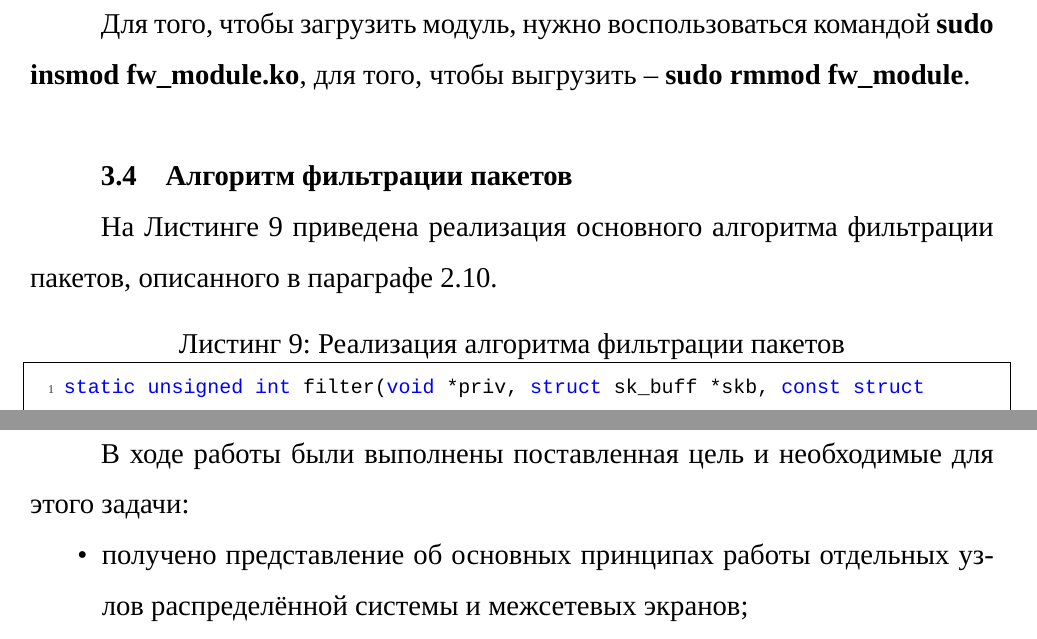
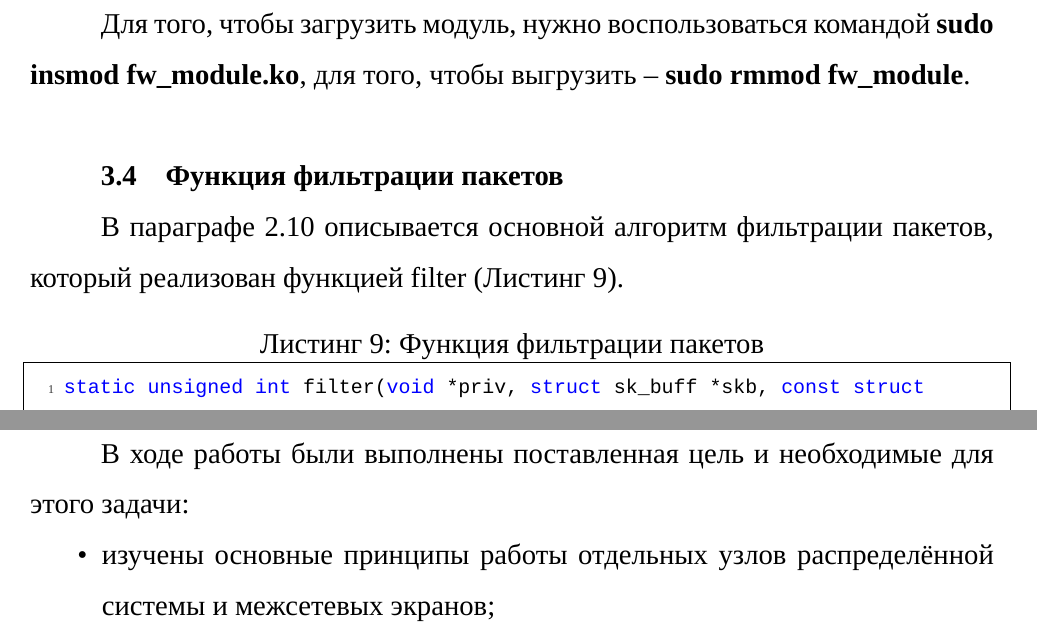
Before and after one commit to Bryanskaya/CourseOS, a LaTeX document (docs/main.tex, which reads docs/inc/30-technology.tex, docs/inc/50-conclusion.tex): two parts of pages 23 and 32 of 61, joined at a grey line, cut so that both start at the same text. Compiled offline with XeLaTeX; a missing font is replaced by an installed copy or a similar font; an older LaTeX class or package is replaced by its successor.

Commit message:
ADD: items

```diff
--- a/docs/inc/30-technology.tex
+++ b/docs/inc/30-technology.tex
@@ -57,9 +57,9 @@ clean:
 
 Для того, чтобы загрузить модуль, нужно воспользоваться командой \textbf{sudo insmod fw\_module.ko}, для того, чтобы выгрузить -- \textbf{sudo rmmod fw\_module}. \newline
 
-\subsection{Алгоритм фильтрации пакетов}
-На Листинге \ref{lst:filter} приведена реализация основного алгоритма фильтрации пакетов, описанного в параграфе \ref{sec:filter}.
-\begin{lstlisting}[caption = {Реализация алгоритма фильтрации пакетов}, label=lst:filter]
+\subsection{Функция фильтрации пакетов}
+В параграфе \ref{sec:filter} описывается основной алгоритм фильтрации пакетов, который реализован функцией filter (Листинг \ref{lst:filter}).
+\begin{lstlisting}[caption = {Функция фильтрации пакетов}, label=lst:filter]
 static unsigned int filter(void *priv, struct sk_buff *skb, const struct nf_hook_state *state, struct list_head *list_rule)
 {
 	struct iphdr *iph;
--- a/docs/inc/50-conclusion.tex
+++ b/docs/inc/50-conclusion.tex
@@ -3,7 +3,7 @@
 
 В ходе работы были выполнены поставленная цель и необходимые для этого задачи:
 \begin{itemize}
-	\item получено представление об основных принципах работы отдельных узлов распределённой системы и межсетевых экранов;
+	\item изучены основные принципы работы отдельных узлов распределённой системы и межсетевых экранов;
 
 	\item а также способах перехвата поступающих на хост пакетов (основные параметры задаются в структуре struct nf\_hook\_ops) и описания правил;
 
```
Also changed, not shown: docs/main.pdf, 1 other file.
